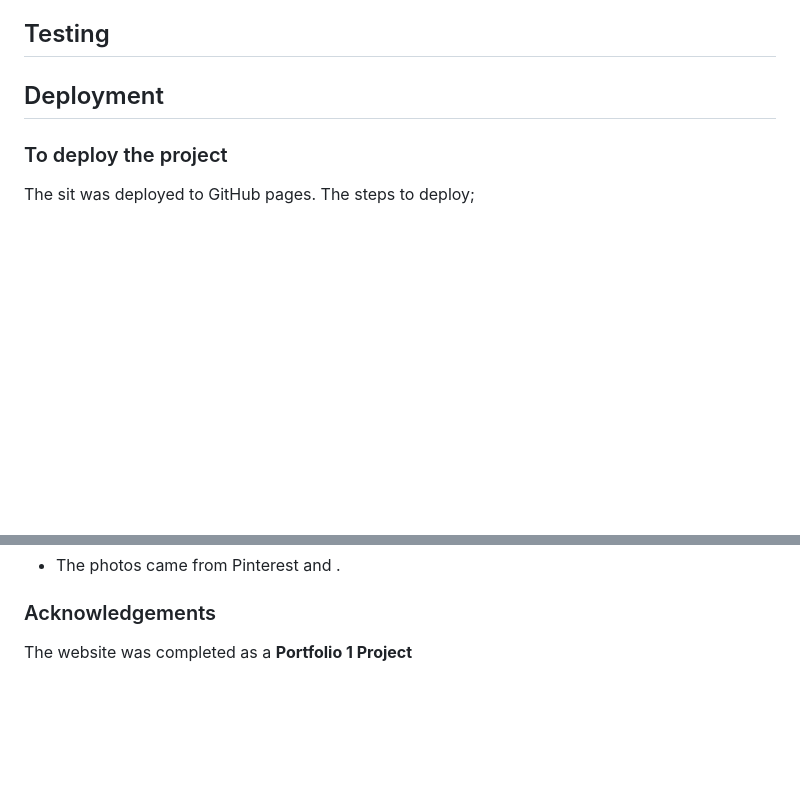
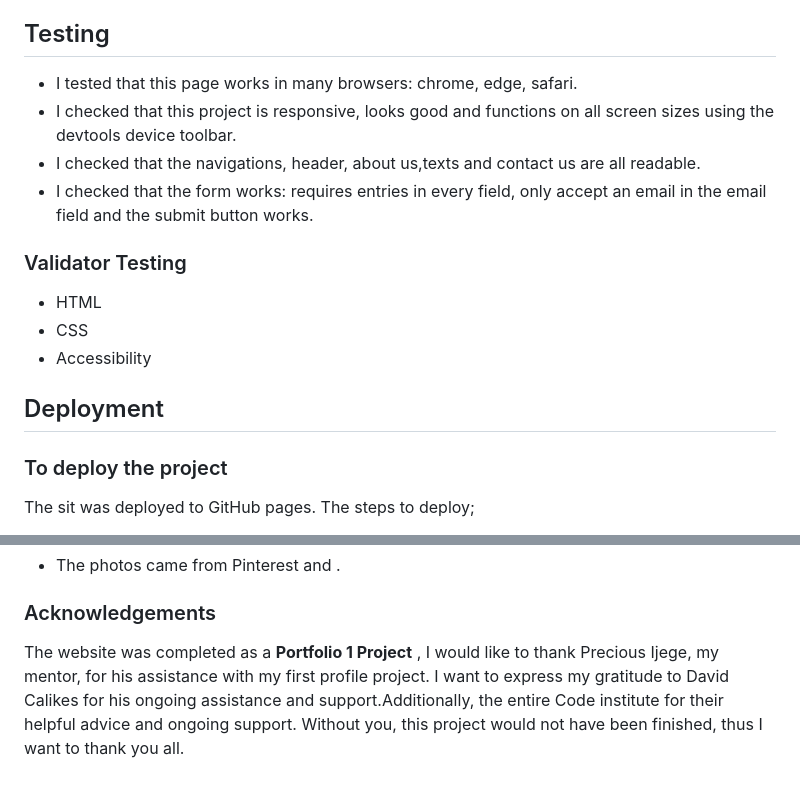
Before and after one commit to Menna-Shamloul/Kiddys, a Markdown page: README.md, 2 parts joined by grey strips. Drawn GitHub-style; blank space fills up the shorter version.

Commit message:
add testing to contents and add some text to acknowledgement

```diff
--- a/README.md
+++ b/README.md
@@ -77,6 +77,15 @@ Kiddy's is set up to be easy to use. It contains alot of features that the user
  * Codeanywhere-used to deploy the website.
  * Github-used to host and edit the website.
 ## Testing
+ * I tested that this page works in many browsers: chrome, edge, safari.
+ * I checked that this project is responsive, looks good and functions on all screen sizes using the devtools device toolbar.
+ * I checked that the navigations, header, about us,texts and contact us are all readable.
+ * I checked that the form works: requires entries in every field, only accept an email in the email field and the submit button works.
+### Validator Testing
+ * HTML
+ * CSS
+ * Accessibility
+
 ## Deployment
 ### To deploy the project
 The sit was deployed to GitHub pages. The steps to deploy;
@@ -92,4 +101,4 @@ The sit was deployed to GitHub pages. The steps to deploy;
 ### Media
  * The photos came from Pinterest and .
 ### Acknowledgements
-The website was completed as a **Portfolio 1 Project**
+The website was completed as a **Portfolio 1 Project** , I would like to thank Precious Ijege, my mentor, for his assistance with my first profile project. I want to express my gratitude to David Calikes for his ongoing assistance and support.Additionally, the entire Code institute for their helpful advice and ongoing support. Without you, this project would not have been finished, thus I want to thank you all.
```
